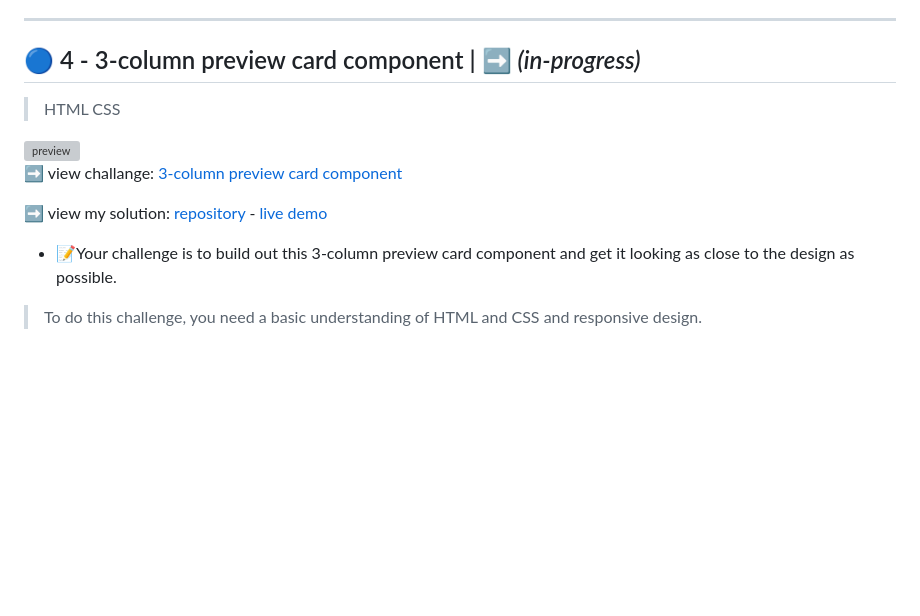
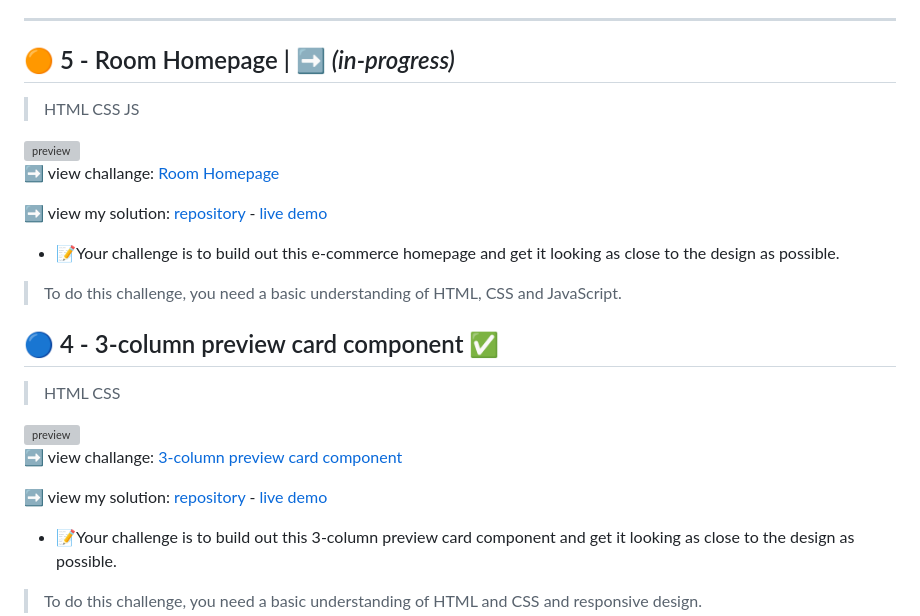
Before and after one commit to SimonaPiz/Frontend-Mentor-Projects, a Markdown page: README.md, the part around one of its changes. Rendered like a GitHub page; blank space fills up the shorter version; grey boxes are pictures that could not be loaded.

Commit message:
Update README.md - Update project 4 and add project 5

```diff
--- a/README.md
+++ b/README.md
@@ -10,7 +10,21 @@ My challenges solutions from Frontend mentor site
 ---
 <!-- ## ⚪ 4  ... |  ➡ *(in-progress)* -->
 
-## 🔵 4 - 3-column preview card component |  ➡ *(in-progress)*
+## 🟠 5 - Room Homepage |  ➡ *(in-progress)*
+> HTML CSS JS
+
+<img src="https://github.com/SimonaPiz/Frontend-Mentor-Projects/assets/91121660/2eb521c6-21d8-43e3-82bf-2fd69792b5cc" alt="preview" width="200px" />
+
+  ➡ view challange: [Room Homepage](https://www.frontendmentor.io/challenges/room-homepage-BtdBY_ENq)
+
+  ➡ view my solution: [repository]() - [live demo]()
+
+
+  - 📝Your challenge is to build out this e-commerce homepage and get it looking as close to the design as possible.
+
+  > To do this challenge, you need a basic understanding of HTML, CSS and JavaScript.
+
+## 🔵 4 - 3-column preview card component ✅
 > HTML CSS
 
 <img src="https://github.com/SimonaPiz/Frontend-Mentor-Projects/assets/91121660/a01ed5b4-9f5b-4f57-bc3d-28dd4b19ddb6" alt="preview" width="200px" />
```
Also changed, not shown: other parts of README.md (+1 -1 lines).
